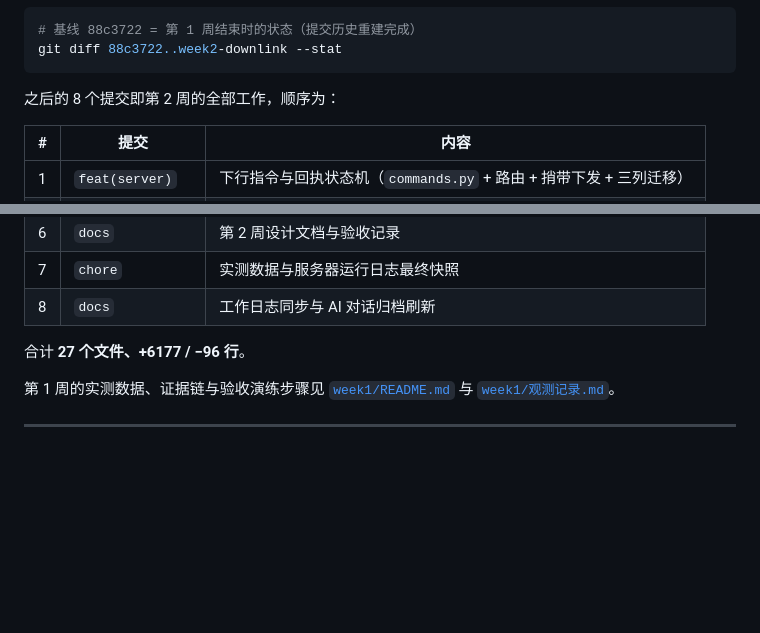
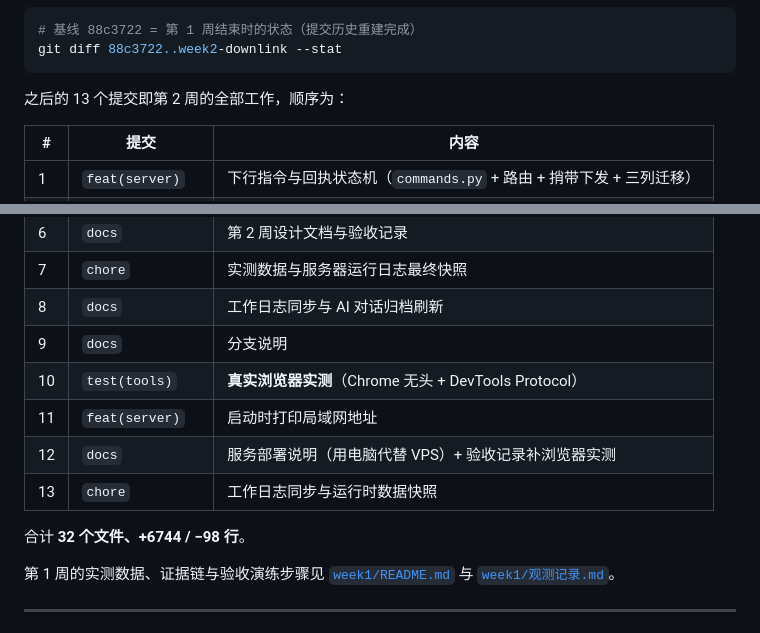
Before and after one commit to kong-ch1/esp32s3-eye-interaction, a Markdown page: README.md, 2 parts joined by grey strips. Drawn GitHub-style; blank space fills up the shorter version.

Commit message:
docs: 分支说明的提交数与改动量更新到最新（13 个提交 / 32 文件）

````diff
--- a/README.md
+++ b/README.md
@@ -74,7 +74,7 @@
 git diff 88c3722..week2-downlink --stat
 ```
 
-之后的 8 个提交即第 2 周的全部工作，顺序为：
+之后的 13 个提交即第 2 周的全部工作，顺序为：
 
 | # | 提交 | 内容 |
 |---|---|---|
@@ -86,8 +86,13 @@ git diff 88c3722..week2-downlink --stat
 | 6 | `docs` | 第 2 周设计文档与验收记录 |
 | 7 | `chore` | 实测数据与服务器运行日志最终快照 |
 | 8 | `docs` | 工作日志同步与 AI 对话归档刷新 |
+| 9 | `docs` | 分支说明 |
+| 10 | `test(tools)` | **真实浏览器实测**（Chrome 无头 + DevTools Protocol） |
+| 11 | `feat(server)` | 启动时打印局域网地址 |
+| 12 | `docs` | 服务部署说明（用电脑代替 VPS）+ 验收记录补浏览器实测 |
+| 13 | `chore` | 工作日志同步与运行时数据快照 |
 
-合计 **27 个文件、+6177 / −96 行**。
+合计 **32 个文件、+6744 / −98 行**。
 
 第 1 周的实测数据、证据链与验收演练步骤见 [`week1/README.md`](week1/README.md) 与 [`week1/观测记录.md`](week1/观测记录.md)。
 
````
